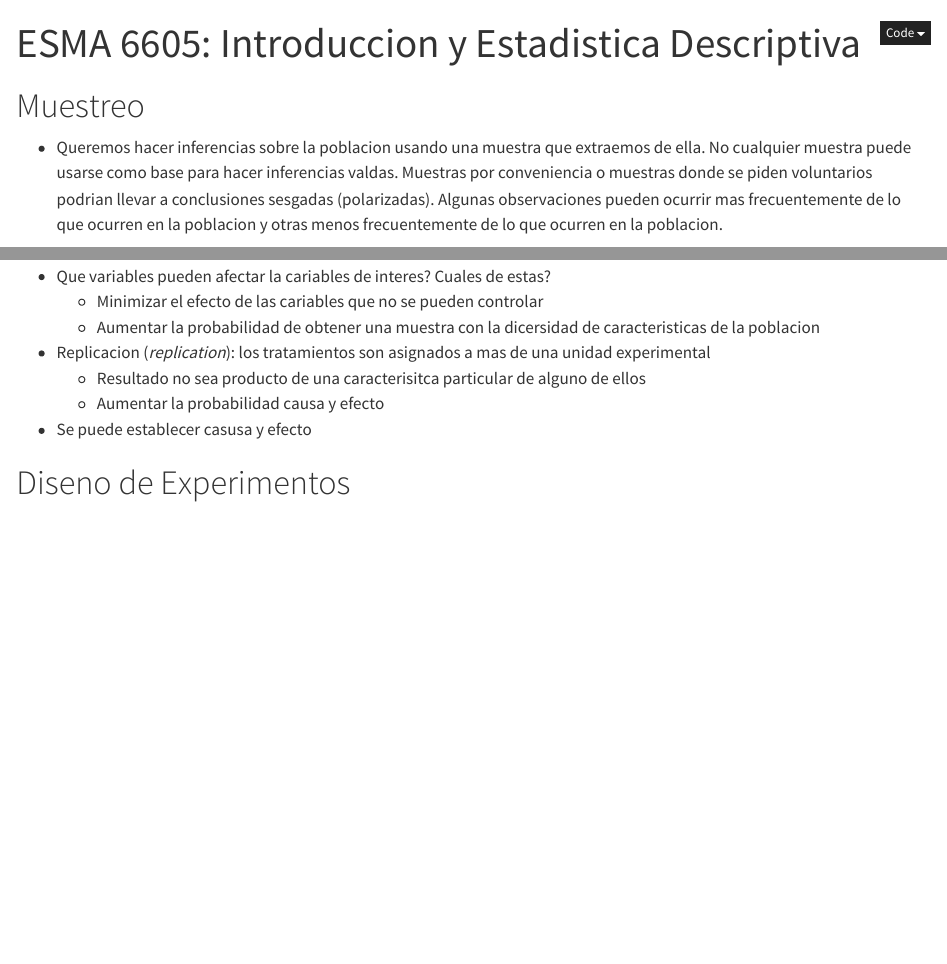
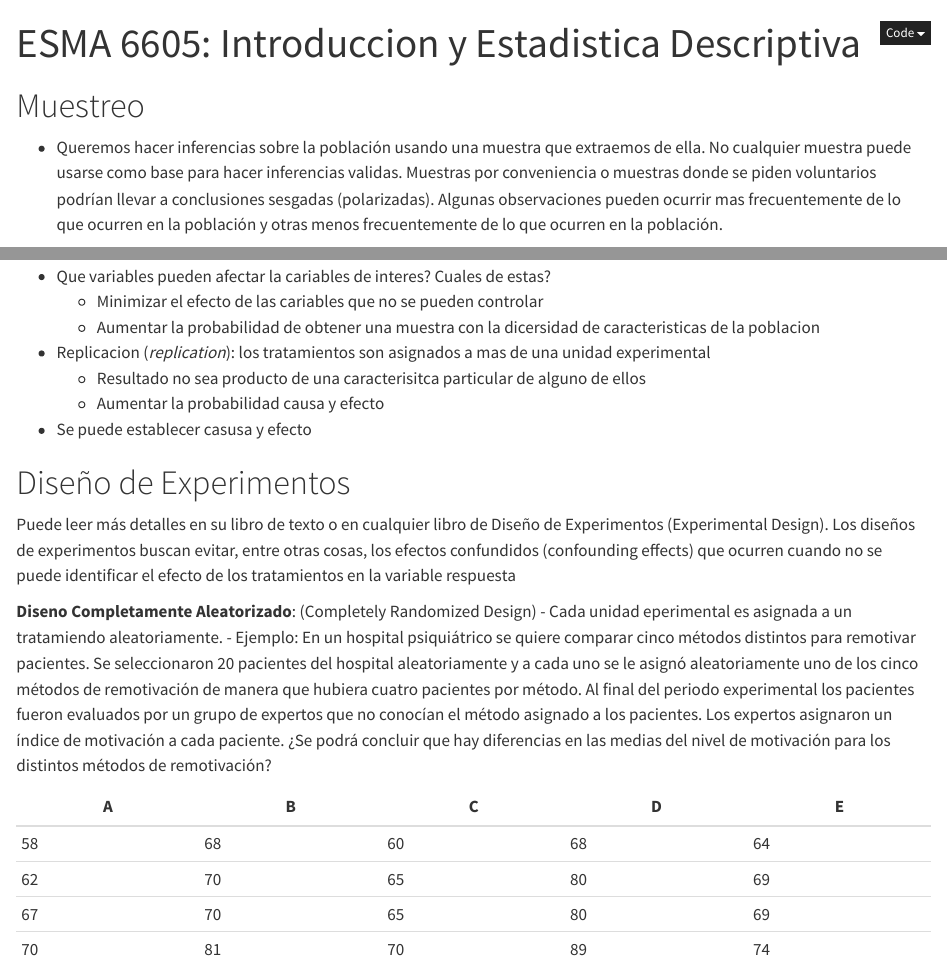
Before and after one commit to ouslan/ESMA-6605, a Quarto document (notebooks/Capitulo_1_Introducion.qmd): the page in a window 1100 px wide, from its top, and a second part further down, joined at a grey line. Rendered offline with R 4.5, knitr and Pandoc in place of Quarto, with nearby package versions.

Commit message:
added notes for types of studies

```diff
--- a/notebooks/Capitulo_1_Introducion.qmd
+++ b/notebooks/Capitulo_1_Introducion.qmd
@@ -8,10 +8,10 @@ jupyter: python3
 
 # Muestreo
 
-- Queremos hacer inferencias sobre la poblacion usando una muestra que extraemos de ella. No cualquier muestra
-puede usarse como base para hacer inferencias valdas. Muestras por conveniencia o muestras donde se piden
-voluntarios podrian llevar a conclusiones sesgadas (polarizadas). Algunas observaciones pueden ocurrir mas
-frecuentemente de lo que ocurren en la poblacion y otras menos frecuentemente de lo que ocurren en la poblacion.
+- Queremos hacer inferencias sobre la población usando una muestra que extraemos de ella. No cualquier muestra
+puede usarse como base para hacer inferencias validas. Muestras por conveniencia o muestras donde se piden
+voluntarios podrían llevar a conclusiones sesgadas (polarizadas). Algunas observaciones pueden ocurrir mas
+frecuentemente de lo que ocurren en la población y otras menos frecuentemente de lo que ocurren en la población.
 
 - Ejemplos: encuestas en el radio, recistas, TV; estudio xlinixo xon precientes mas enfermos
 
@@ -121,4 +121,25 @@ en las variables repuesta.
     - Aumentar la probabilidad causa y efecto
   - Se puede establecer casusa y efecto
 
-# Diseno de Experimentos
+# Diseño de Experimentos
+
+Puede leer más detalles en su libro de texto o en cualquier libro de Diseño de Experimentos
+(Experimental Design). Los diseños de experimentos buscan evitar, entre otras cosas, los efectos
+confundidos (confounding effects) que ocurren cuando no se puede identificar el efecto de los
+tratamientos en la variable respuesta
+
+**Diseno Completamente Aleatorizado**: (Completely Randomized Design) - Cada unidad eperimental es asignada a un tratamiendo aleatoriamente.
+  - Ejemplo: En un hospital psiquiátrico se quiere comparar cinco métodos distintos para remotivar
+    pacientes. Se seleccionaron 20 pacientes del hospital aleatoriamente y a cada uno se le asignó
+    aleatoriamente uno de los cinco métodos de remotivación de manera que hubiera cuatro
+    pacientes por método. Al final del periodo experimental los pacientes fueron evaluados por un
+    grupo de expertos que no conocían el método asignado a los pacientes. Los expertos asignaron
+    un índice de motivación a cada paciente. ¿Se podrá concluir que hay diferencias en las medias
+    del nivel de motivación para los distintos métodos de remotivación?
+
+|A|B|C|D|E|
+|---|---|---|---|---|
+|58|68|60|68|64|
+|62|70|65|80|69|
+|67|70|65|80|69|
+|70|81|70|89|74|
```
Also changed, not shown: environment.yml (deleted), notebooks/Capitulo_1_Introducion.qmd (2 more changed lines).
